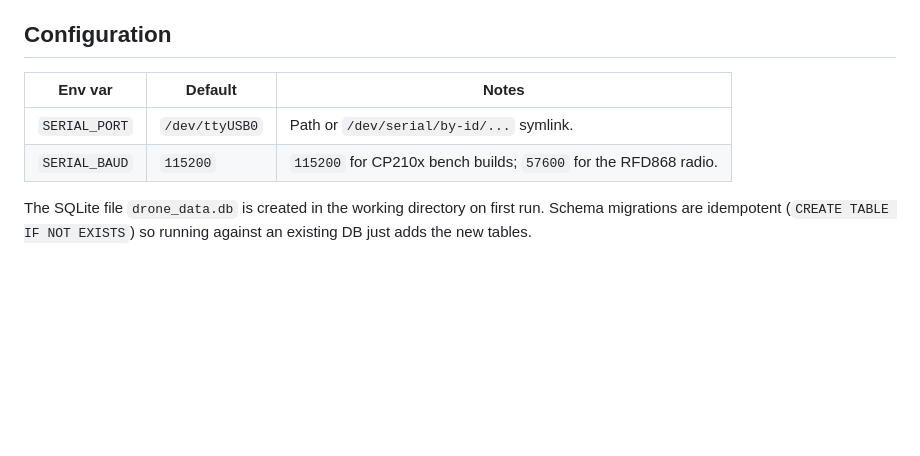
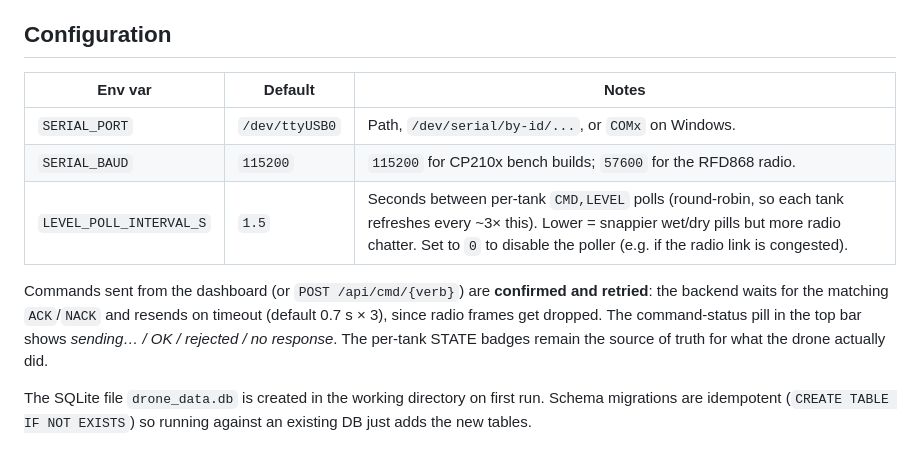
Before and after one commit to karlikp/PBL-Hydrolab, a Markdown page: groundstation/README.md, the part around the change. Drawn GitHub-style; blank space fills up the shorter version.

Commit message:
docs(groundstation): document LEVEL_POLL_INTERVAL_S and command confirm/retry
Co-Authored-By: Claude Opus 4.7 <noreply@anthropic.com>

```diff
--- a/groundstation/README.md
+++ b/groundstation/README.md
@@ -84,10 +84,18 @@ Useful sister URLs:
 
 ## Configuration
 
-| Env var       | Default       | Notes                                                            |
-|---------------|---------------|------------------------------------------------------------------|
-| `SERIAL_PORT` | `/dev/ttyUSB0`| Path or `/dev/serial/by-id/...` symlink.                         |
-| `SERIAL_BAUD` | `115200`      | `115200` for CP210x bench builds; `57600` for the RFD868 radio. |
+| Env var                 | Default        | Notes                                                            |
+|-------------------------|----------------|------------------------------------------------------------------|
+| `SERIAL_PORT`           | `/dev/ttyUSB0` | Path, `/dev/serial/by-id/...`, or `COMx` on Windows.            |
+| `SERIAL_BAUD`           | `115200`       | `115200` for CP210x bench builds; `57600` for the RFD868 radio. |
+| `LEVEL_POLL_INTERVAL_S` | `1.5`          | Seconds between per-tank `CMD,LEVEL` polls (round-robin, so each tank refreshes every ~3× this). Lower = snappier wet/dry pills but more radio chatter. Set to `0` to disable the poller (e.g. if the radio link is congested). |
+
+Commands sent from the dashboard (or `POST /api/cmd/{verb}`) are
+**confirmed and retried**: the backend waits for the matching
+`ACK`/`NACK` and resends on timeout (default 0.7 s × 3), since radio
+frames get dropped. The command-status pill in the top bar shows
+*sending… / OK / rejected / no response*. The per-tank STATE badges
+remain the source of truth for what the drone actually did.
 
 The SQLite file `drone_data.db` is created in the working directory on
 first run. Schema migrations are idempotent (`CREATE TABLE IF NOT
```
